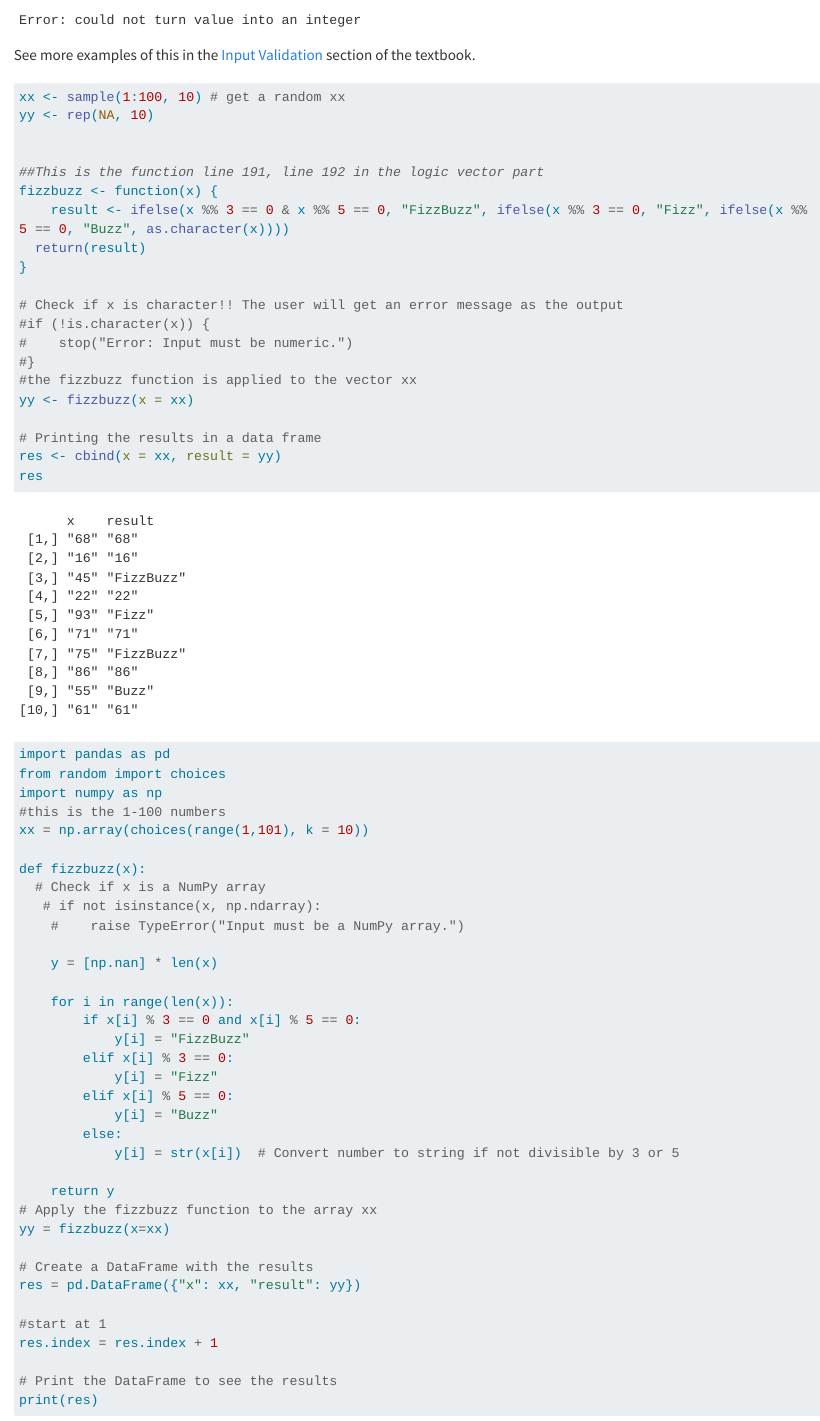
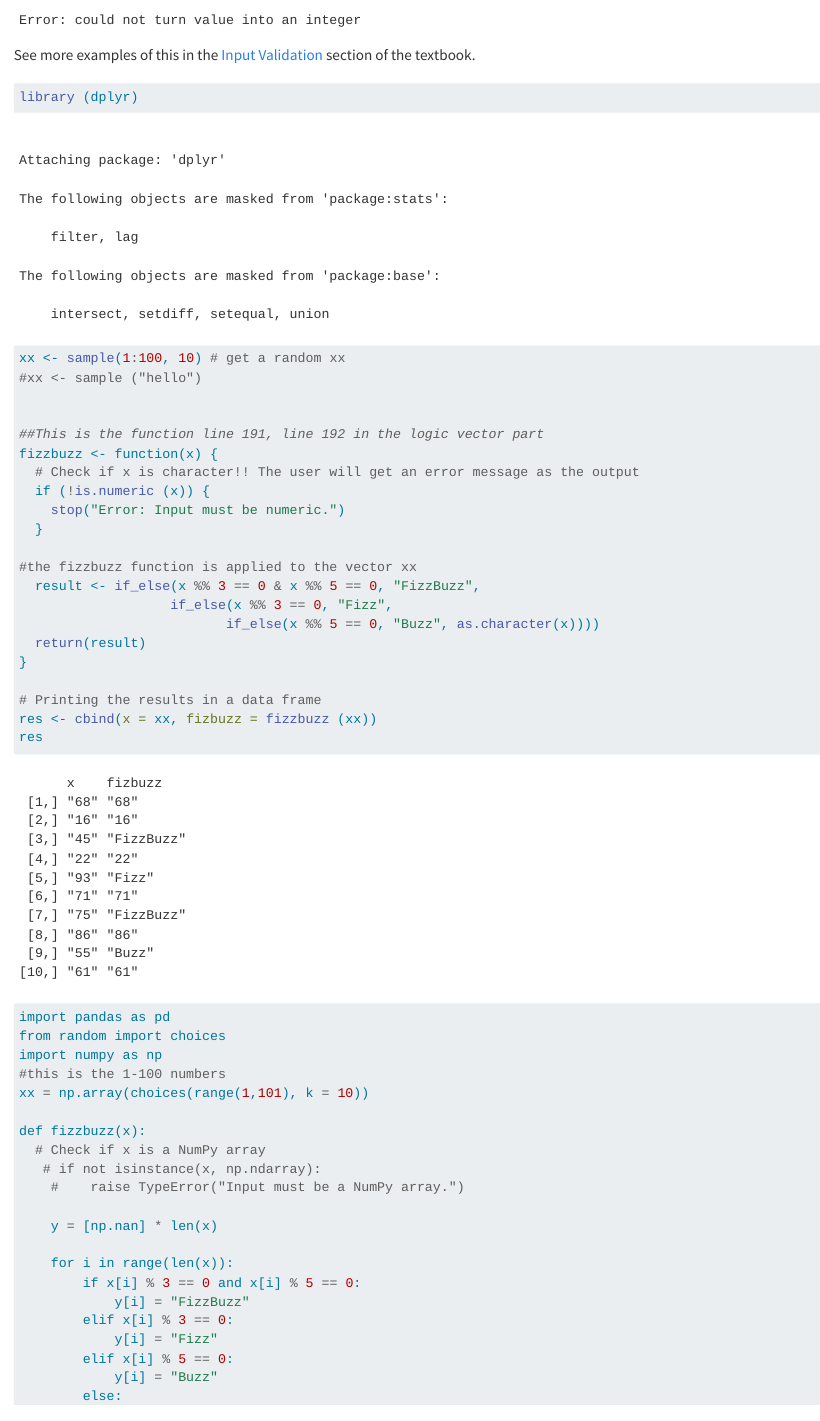
Before and after one commit to unl-statistics/03-fizz-buzz-jderkits2, a Quarto document (03-Fizzbuzz.qmd): the page in a window 1100 px wide, from 8720 px down. Rendered offline with R 4.5, knitr and Pandoc in place of Quarto, with nearby package versions; code that draws random numbers runs with fixed seeds of ours; long lines of code are wrapped.

Commit message:
changed last r (debugging)

````diff
--- a/03-Fizzbuzz.qmd
+++ b/03-Fizzbuzz.qmd
@@ -288,26 +288,28 @@ except ValueError:
 See more examples of this in the [Input Validation](https://srvanderplas.github.io/stat-computing-r-python/part-gen-prog/05-functions.html#input-validation) section of the textbook.
 
 
-```{r function-error-fizzbuzz-r}
+```{r function-error-fizzbuzz-r, error=TRUE}
+library (dplyr)
 xx <- sample(1:100, 10) # get a random xx
-yy <- rep(NA, 10)
+#xx <- sample ("hello")
 
 
 ##This is the function line 191, line 192 in the logic vector part
 fizzbuzz <- function(x) {
-    result <- ifelse(x %% 3 == 0 & x %% 5 == 0, "FizzBuzz", ifelse(x %% 3 == 0, "Fizz", ifelse(x %% 5 == 0, "Buzz", as.character(x))))
+  # Check if x is character!! The user will get an error message as the output
+  if (!is.numeric (x)) {
+    stop("Error: Input must be numeric.")
+  }
+
+#the fizzbuzz function is applied to the vector xx
+  result <- if_else(x %% 3 == 0 & x %% 5 == 0, "FizzBuzz",
+                   if_else(x %% 3 == 0, "Fizz",
+                          if_else(x %% 5 == 0, "Buzz", as.character(x))))
   return(result)
 }
 
-# Check if x is character!! The user will get an error message as the output
-#if (!is.character(x)) {
-#    stop("Error: Input must be numeric.")
-#}
-#the fizzbuzz function is applied to the vector xx
-yy <- fizzbuzz(x = xx)
-
 # Printing the results in a data frame
-res <- cbind(x = xx, result = yy)
+res <- cbind(x = xx, fizbuzz = fizzbuzz (xx))
 res
 ```
 
````
